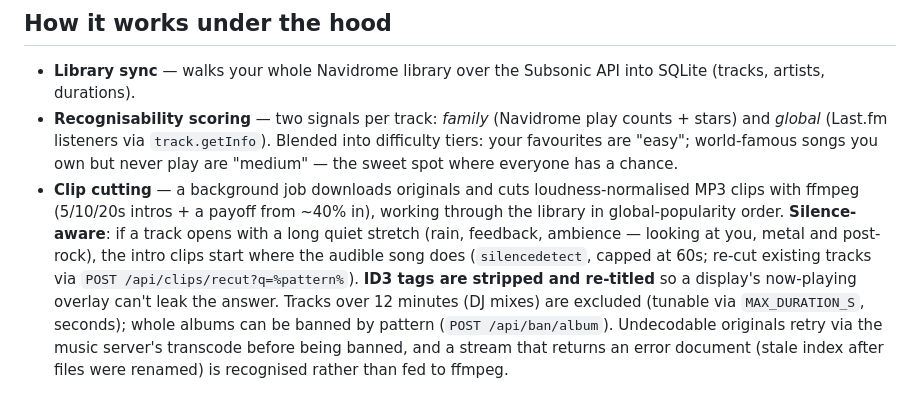
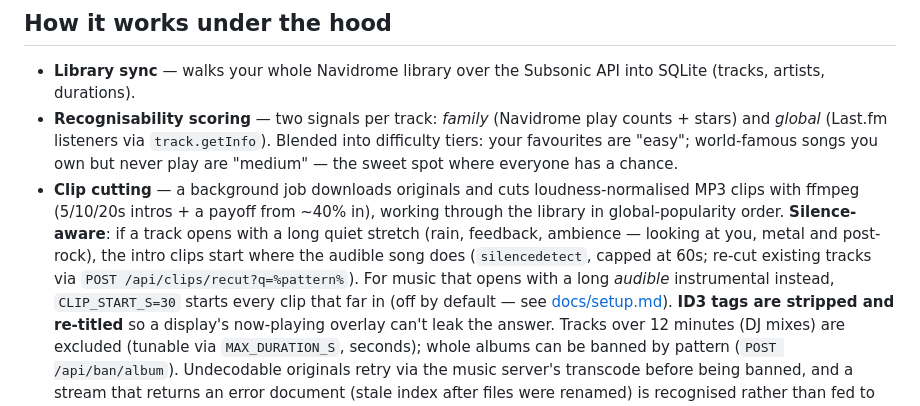
Before and after one commit to colfin22/intro-quiz, a Markdown page: README.md, the part around the change. GitHub-like rendering.

Commit message:
README: mention CLIP_START_S beside the silence-aware cutting

```diff
--- a/README.md
+++ b/README.md
@@ -102,7 +102,9 @@ subscriptions.
   library in global-popularity order. **Silence-aware**: if a track opens with a long
   quiet stretch (rain, feedback, ambience — looking at you, metal and post-rock), the
   intro clips start where the audible song does (`silencedetect`, capped at 60s; re-cut
-  existing tracks via `POST /api/clips/recut?q=%pattern%`). **ID3 tags are stripped and
+  existing tracks via `POST /api/clips/recut?q=%pattern%`). For music that opens with a
+  long *audible* instrumental instead, `CLIP_START_S=30` starts every clip that far in
+  (off by default — see [docs/setup.md](docs/setup.md)). **ID3 tags are stripped and
   re-titled** so a display's now-playing overlay can't leak the answer. Tracks over 12 minutes (DJ
   mixes) are excluded (tunable via `MAX_DURATION_S`, seconds); whole albums can be banned by pattern (`POST /api/ban/album`).
   Undecodable originals retry via the music server's transcode before being banned,
```
